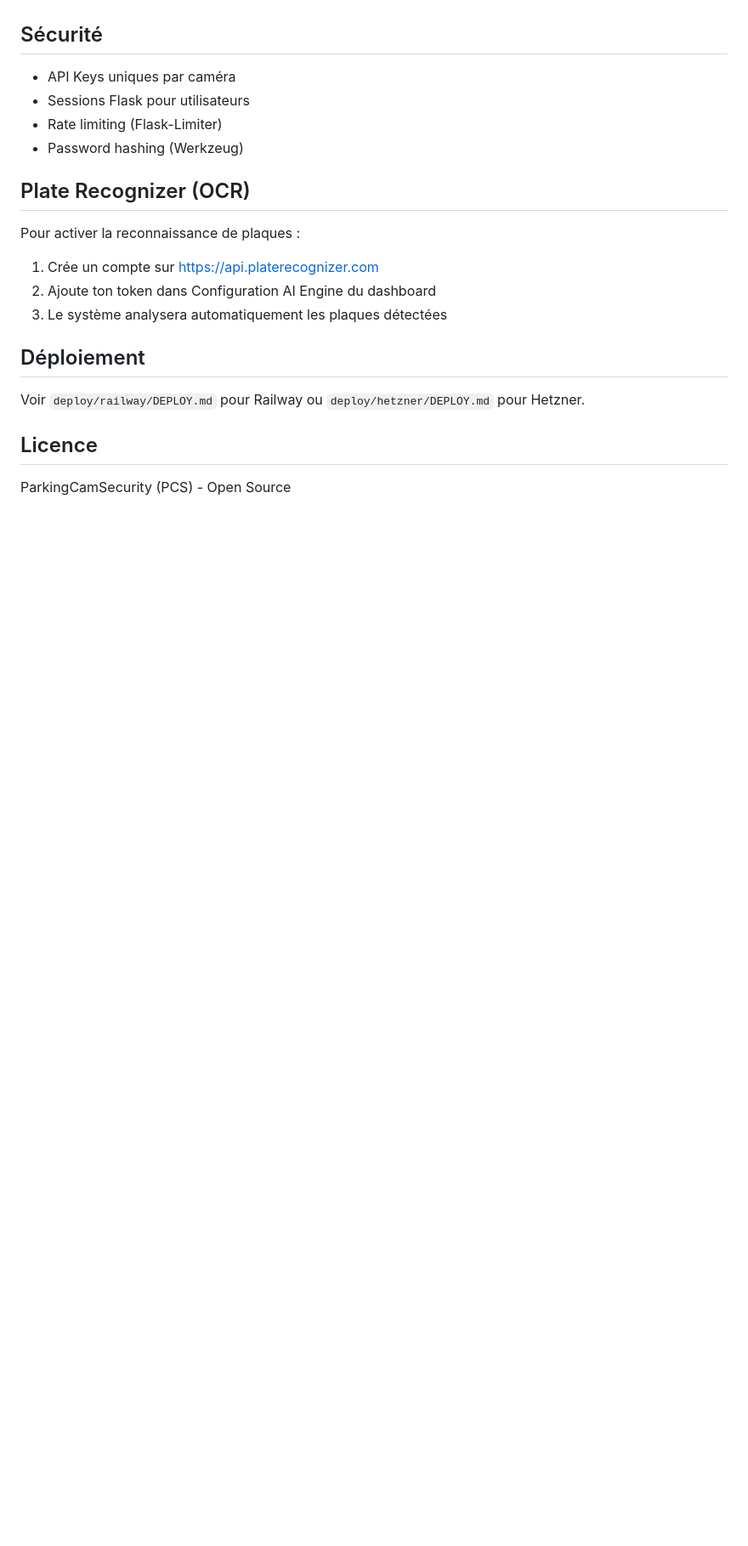
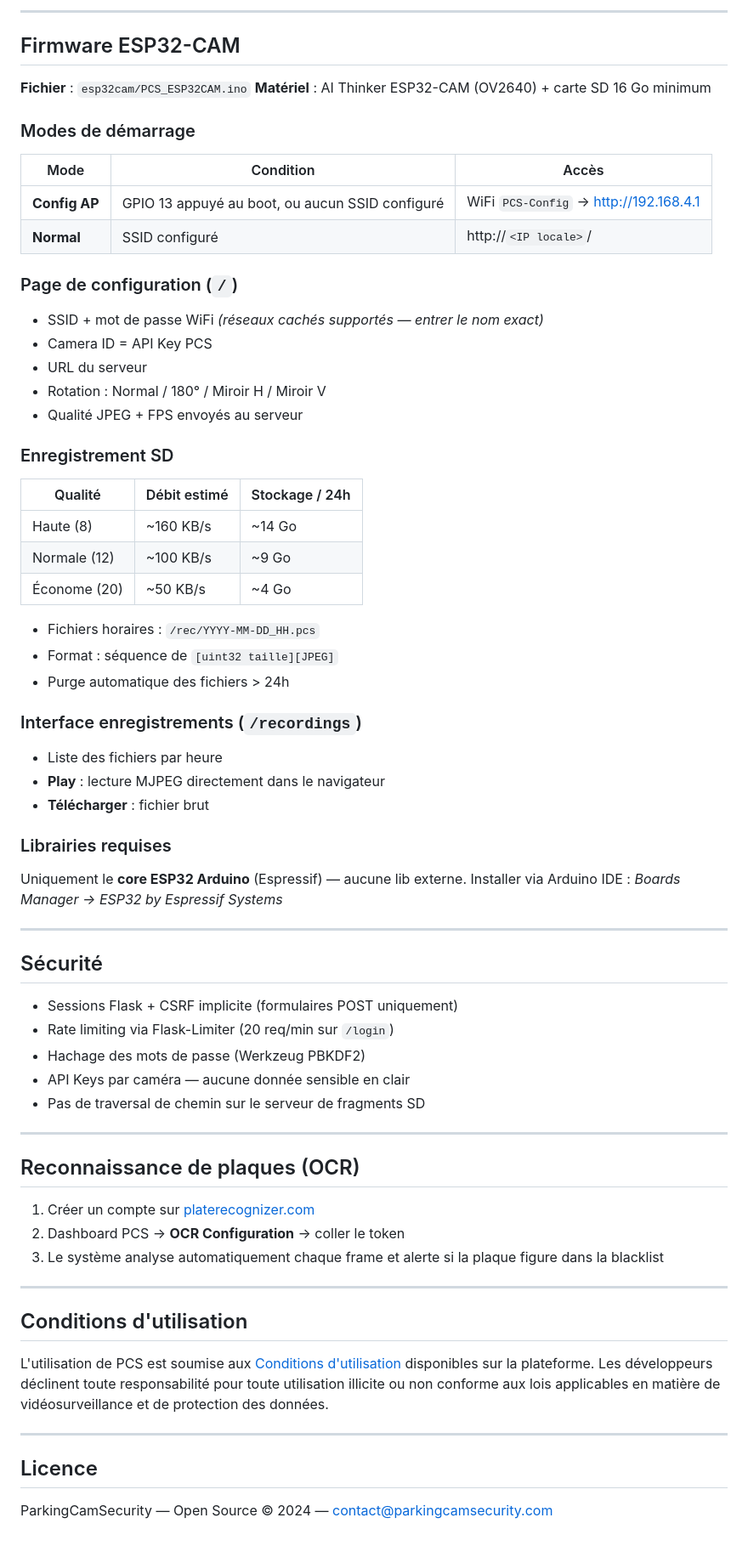
Before and after one commit to qrDOTtech1/PCS---Parcking-Cam-Security, a Markdown page: README.md, the part around one of its changes. Shown at 85% size. GitHub-like rendering; blank space fills up the shorter version.

```diff
--- a/README.md
+++ b/README.md
@@ -101,22 +164,76 @@ Le serveur utilise Flask-SocketIO pour les communications temps réel :
+---
+
+## Firmware ESP32-CAM
+
+**Fichier** : `esp32cam/PCS_ESP32CAM.ino`
+**Matériel** : AI Thinker ESP32-CAM (OV2640) + carte SD 16 Go minimum
+
+### Modes de démarrage
+
+| Mode | Condition | Accès |
+|---|---|---|
+| **Config AP** | GPIO 13 appuyé au boot, ou aucun SSID configuré | WiFi `PCS-Config` → http://192.168.4.1 |
+| **Normal** | SSID configuré | http://`<IP locale>`/ |
+
+### Page de configuration (`/`)
+
+- SSID + mot de passe WiFi *(réseaux cachés supportés — entrer le nom exact)*
+- Camera ID = API Key PCS
+- URL du serveur
+- Rotation : Normal / 180° / Miroir H / Miroir V
+- Qualité JPEG + FPS envoyés au serveur
+
+### Enregistrement SD
+
+| Qualité | Débit estimé | Stockage / 24h |
+|---|---|---|
+| Haute (8) | ~160 KB/s | ~14 Go |
+| Normale (12) | ~100 KB/s | ~9 Go |
+| Économe (20) | ~50 KB/s | ~4 Go |
+
+- Fichiers horaires : `/rec/YYYY-MM-DD_HH.pcs`
+- Format : séquence de `[uint32 taille][JPEG]`
+- Purge automatique des fichiers > 24h
+
+### Interface enregistrements (`/recordings`)
+
+- Liste des fichiers par heure
+- **Play** : lecture MJPEG directement dans le navigateur
+- **Télécharger** : fichier brut
+
+### Librairies requises
+
+Uniquement le **core ESP32 Arduino** (Espressif) — aucune lib externe.
+Installer via Arduino IDE : *Boards Manager → ESP32 by Espressif Systems*
+
+---
 
 ## Sécurité
 
-- API Keys uniques par caméra
-- Sessions Flask pour utilisateurs
-- Rate limiting (Flask-Limiter)
-- Password hashing (Werkzeug)
+- Sessions Flask + CSRF implicite (formulaires POST uniquement)
+- Rate limiting via Flask-Limiter (20 req/min sur `/login`)
+- Hachage des mots de passe (Werkzeug PBKDF2)
+- API Keys par caméra — aucune donnée sensible en clair
+- Pas de traversal de chemin sur le serveur de fragments SD
 
-## Plate Recognizer (OCR)
+---
 
-Pour activer la reconnaissance de plaques :
-1. Crée un compte sur https://api.platerecognizer.com
-2. Ajoute ton token dans Configuration AI Engine du dashboard
-3. Le système analysera automatiquement les plaques détectées
+## Reconnaissance de plaques (OCR)
 
-## Déploiement
+1. Créer un compte sur [platerecognizer.com](https://platerecognizer.com)
+2. Dashboard PCS → **OCR Configuration** → coller le token
+3. Le système analyse automatiquement chaque frame et alerte si la plaque figure dans la blacklist
 
-Voir `deploy/railway/DEPLOY.md` pour Railway ou `deploy/hetzner/DEPLOY.md` pour Hetzner.
+---
+
+## Conditions d'utilisation
+
+L'utilisation de PCS est soumise aux [Conditions d'utilisation](/terms) disponibles sur la plateforme.
+Les développeurs déclinent toute responsabilité pour toute utilisation illicite ou non conforme aux lois applicables en matière de vidéosurveillance et de protection des données.
+
+---
 
 ## Licence
 
-ParkingCamSecurity (PCS) - Open Source
+ParkingCamSecurity — Open Source
+© 2024 — [contact@parkingcamsecurity.com](mailto:contact@parkingcamsecurity.com)
```
Also changed, not shown: other parts of README.md (+140 -77 lines).
